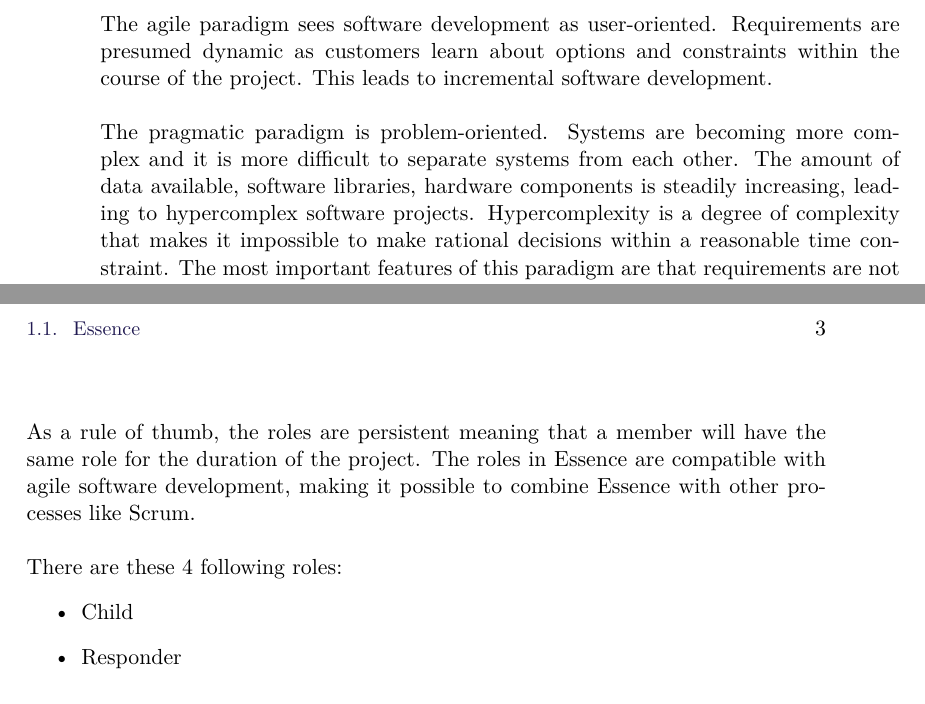
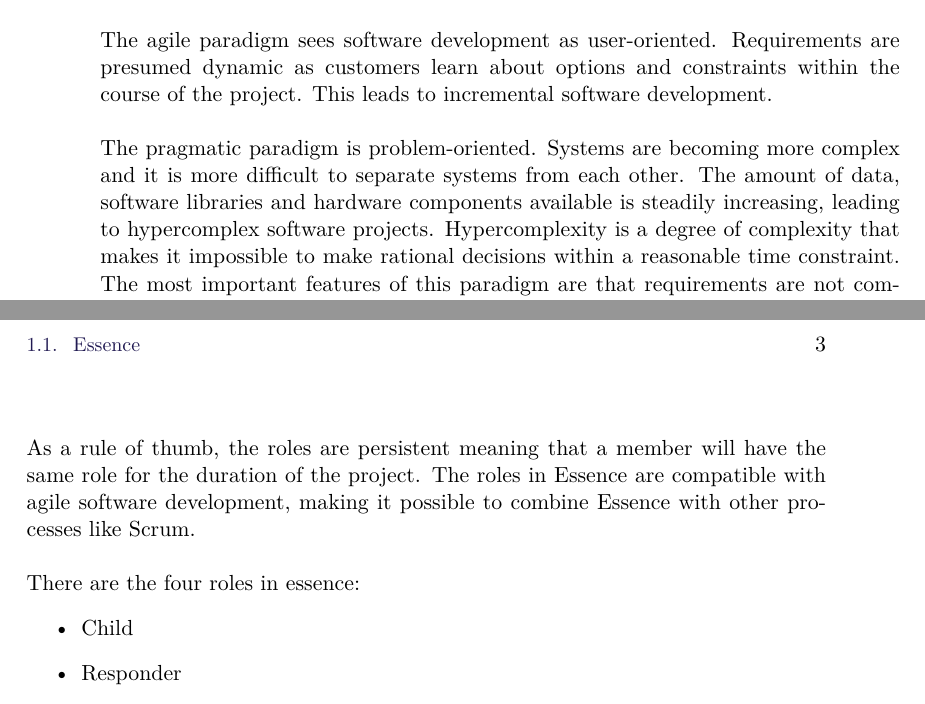
Before and after one commit to SW8-Bajs/report, a LaTeX thesis (master.tex, which reads sections/introduction/swi-process.tex): two parts of pages 10 and 11 of 29, joined at a grey line, cut so that both start at the same text. Compiled offline with pdfLaTeX.

Commit message:
Apply suggestions from code review
Co-Authored-By: jenspetur94 <jenspeturtrondarson@gmail.com>

```diff
--- a/sections/introduction/swi-process.tex
+++ b/sections/introduction/swi-process.tex
@@ -36,7 +36,7 @@ This leads to incremental software development.
 \\\\
 The pragmatic paradigm is problem-oriented.
 Systems are becoming more complex and it is more difficult to separate systems from each other.
-The amount of data available, software libraries, hardware components is steadily increasing, leading to hypercomplex software projects.
+The amount of data, software libraries and hardware components available is steadily increasing, leading to hypercomplex software projects.
 Hypercomplexity is a degree of complexity that makes it impossible to make rational decisions within a reasonable time constraint.
 The most important features of this paradigm are that requirements are not completely known when the projects start.
 Ideas evolve in the process of the project, and during the project the requirements for the project are negotiable \autocite{Essence}.
@@ -60,7 +60,7 @@ The roles also ensure that the team understands the problem domain, and see pote
 As a rule of thumb, the roles are persistent meaning that a member will have the same role for the duration of the project.
 The roles in Essence are compatible with agile software development, making it possible to combine Essence with other processes like Scrum.
 \\\\
-There are these 4 following roles:
+There are the four roles in essence:
 \begin{itemize}
     \item Child
     \item Responder
```
